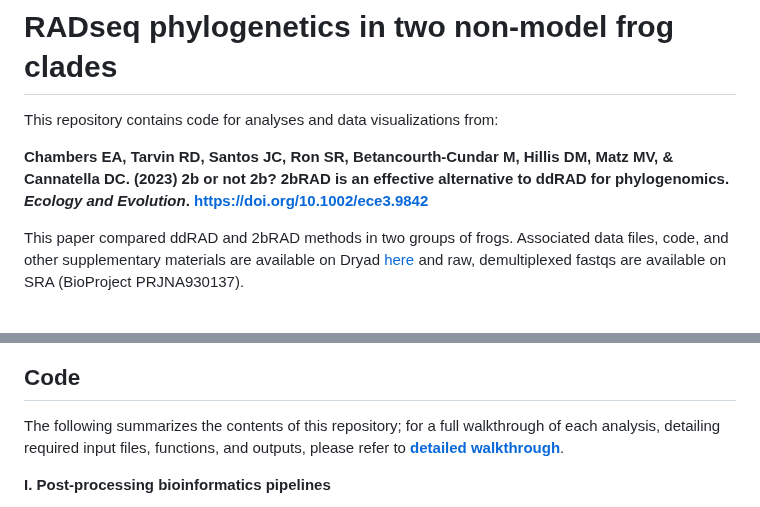
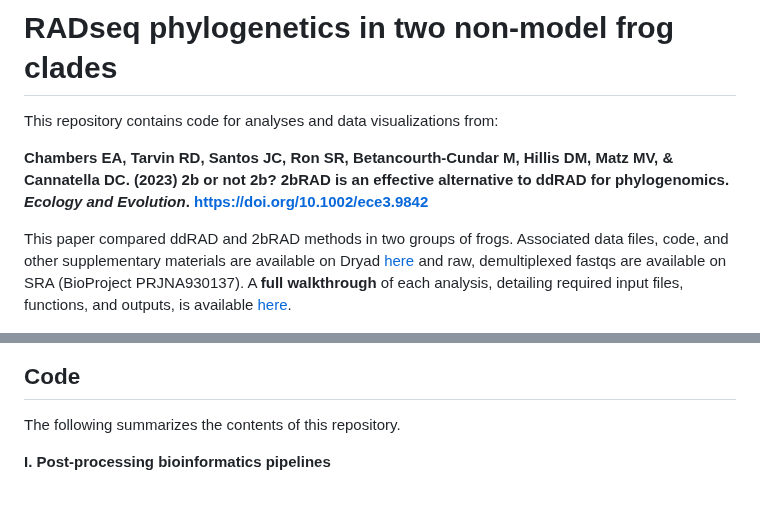
Before and after one commit to eachambers/epi_rana_radseq, a Markdown page: README.md, 2 parts joined by grey strips. GitHub-like rendering.

```diff
--- a/README.md
+++ b/README.md
@@ -4,13 +4,13 @@ This repository contains code for analyses and data visualizations from:
 
 **Chambers EA, Tarvin RD, Santos JC, Ron SR, Betancourth-Cundar M, Hillis DM, Matz MV, & Cannatella DC. (2023) 2b or not 2b? 2bRAD is an effective alternative to ddRAD for phylogenomics. *Ecology and Evolution*. [https://doi.org/10.1002/ece3.9842](https://onlinelibrary.wiley.com/doi/full/10.1002/ece3.9842)**
 
-This paper compared ddRAD and 2bRAD methods in two groups of frogs. Associated data files, code, and other supplementary materials are available on Dryad [here](https://doi.org/10.5061/dryad.fbg79cnsp) and raw, demultiplexed fastqs are available on SRA (BioProject PRJNA930137).
+This paper compared ddRAD and 2bRAD methods in two groups of frogs. Associated data files, code, and other supplementary materials are available on Dryad [here](https://doi.org/10.5061/dryad.fbg79cnsp) and raw, demultiplexed fastqs are available on SRA (BioProject PRJNA930137). A **full walkthrough** of each analysis, detailing required input files, functions, and outputs, is available [here](https://github.com/eachambers/epi_rana_radseq/blob/master/Detailed_walkthrough.md).
 
 <img align="center" src="Fig_1_cladogram.png" height="300"/>
 
 ## Code
 
-The following summarizes the contents of this repository; for a full walkthrough of each analysis, detailing required input files, functions, and outputs, please refer to **[detailed walkthrough](https://github.com/eachambers/epi_rana_radseq/blob/master/Detailed_walkthrough.md)**.
+The following summarizes the contents of this repository.
 
 **I. Post-processing bioinformatics pipelines**
 * Concatenate iPyrad output .stats files: [extract_data](https://github.com/eachambers/epi_rana_radseq/blob/master/scripts_data_processing/extract_data.ipynb)
```
